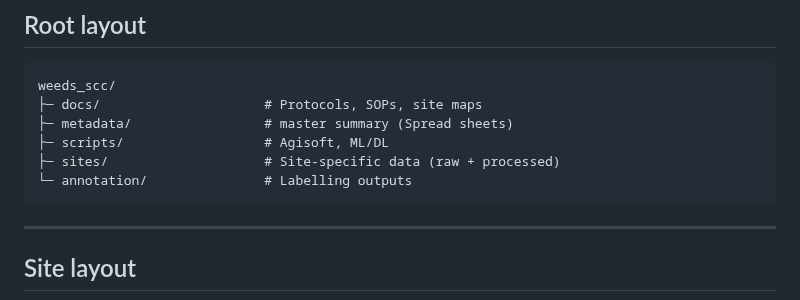
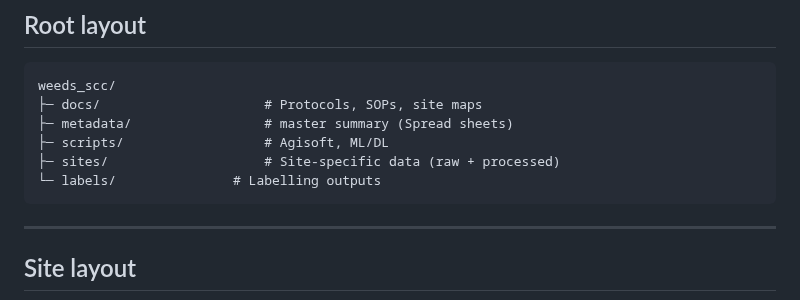
Before and after one commit to Narmilan-A/Smart-Vegetation-Mapping-Workshop, a Markdown page: additional_resources/AQIRF_folder_structure_v6.md, the part around the change. Drawn GitHub-style.

````diff
--- a/additional_resources/AQIRF_folder_structure_v6.md
+++ b/additional_resources/AQIRF_folder_structure_v6.md
@@ -7,7 +7,7 @@ weeds_scc/
 ├─ metadata/                 # master summary (Spread sheets)
 ├─ scripts/                  # Agisoft, ML/DL
 ├─ sites/                    # Site-specific data (raw + processed)
-└─ annotation/               # Labelling outputs
+└─ labels/               # Labelling outputs
 ```
 
 ---
````
